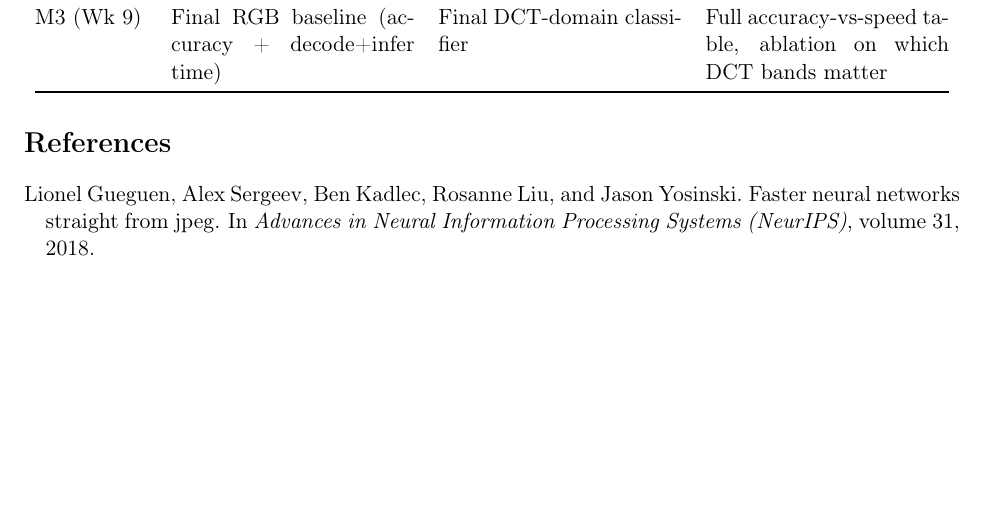
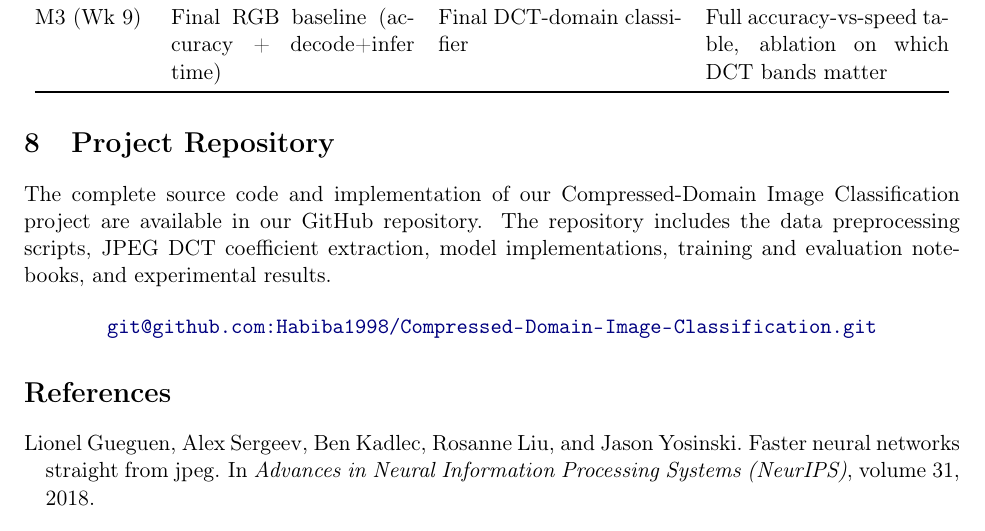
Before and after one commit to Habiba1998/Compressed-Domain-Image-Classification, a LaTeX paper (milestones/m1/report.tex): part of page 8 of 8, cut so that both start at the same text, the shorter picture padded with empty space. Compiled offline with pdfLaTeX.

Commit message:
Include project repository section in report
Added a section detailing the project repository with a link.

```diff
--- a/milestones/m1/report.tex
+++ b/milestones/m1/report.tex
@@ -490,6 +490,15 @@ M3 (Wk 9) & Final RGB baseline (accuracy + decode+infer time) & Final DCT-domain
 \end{tabular}
 \end{table}
 
+\section{Project Repository}
+\label{sec:repository}
+
+The complete source code and implementation of our Compressed-Domain Image Classification project are available in our GitHub repository. The repository includes the data preprocessing scripts, JPEG DCT coefficient extraction, model implementations, training and evaluation notebooks, and experimental results.
+
+\begin{center}
+    \url{git@github.com:Habiba1998/Compressed-Domain-Image-Classification.git}
+\end{center}
+
 \bibliographystyle{unsrtnat}
 \bibliography{references}
 
```
